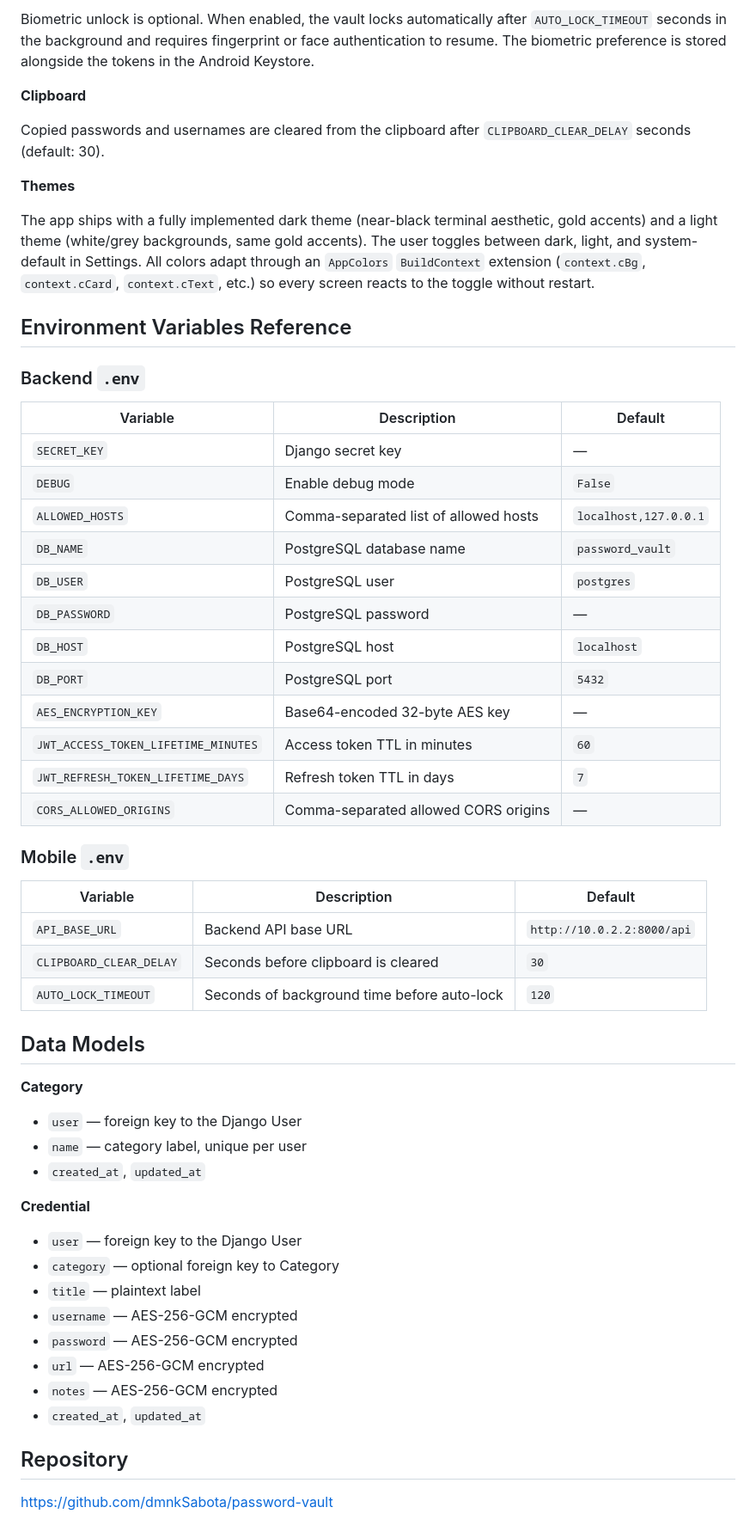
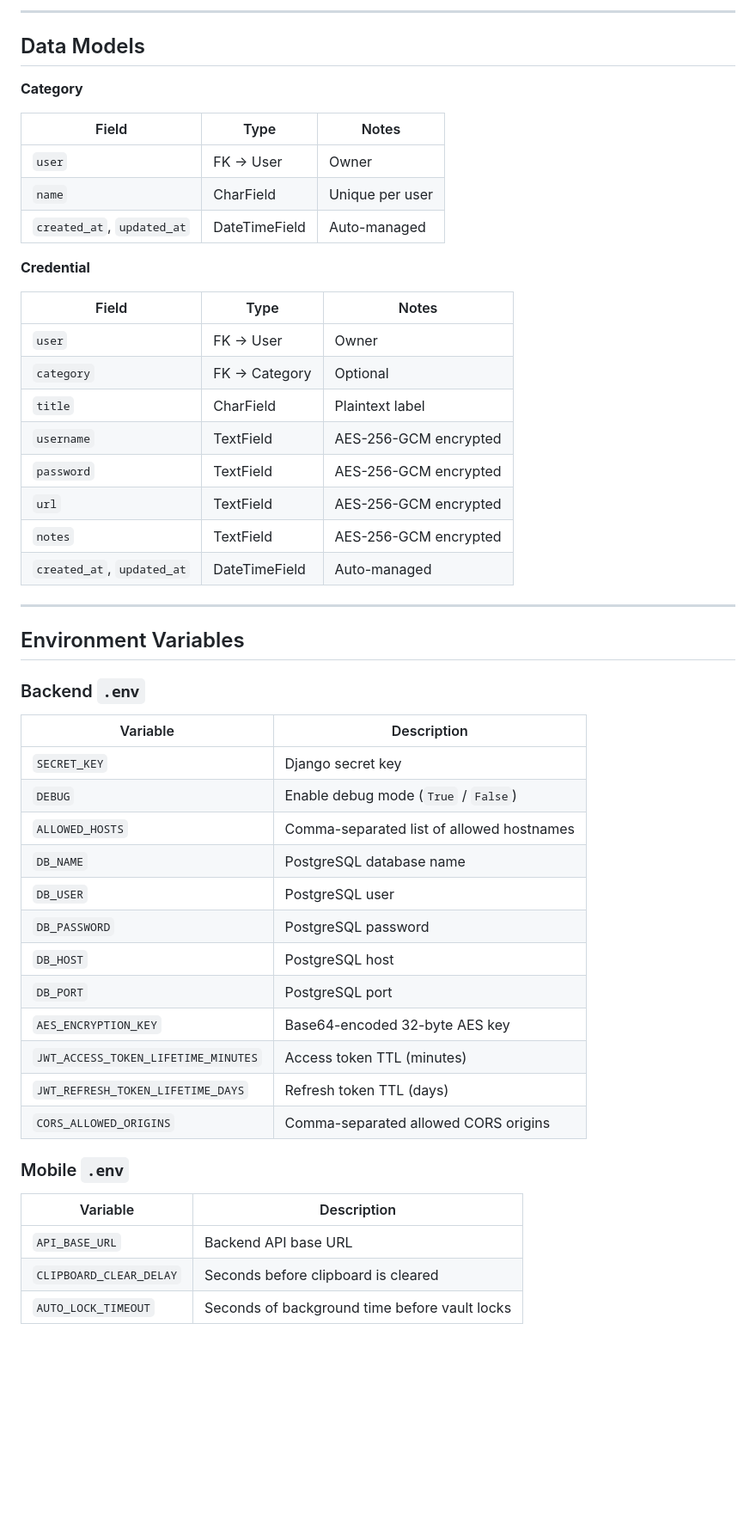
Before and after one commit to dmnkSabota/password-vault, a Markdown page: README.md, the part around one of its changes. Shown at 86% size. Drawn GitHub-style; blank space fills up the shorter version.

```diff
--- a/README.md
+++ b/README.md
@@ -251,57 +192,53 @@ JWT tokens are stored in the Android Keystore via `flutter_secure_storage`, back
-Biometric unlock is optional. When enabled, the vault locks automatically after `AUTO_LOCK_TIMEOUT` seconds in the background and requires fingerprint or face authentication to resume. The biometric preference is stored alongside the tokens in the Android Keystore.
-
-**Clipboard**
-
-Copied passwords and usernames are cleared from the clipboard after `CLIPBOARD_CLEAR_DELAY` seconds (default: 30).
-
-**Themes**
-
-The app ships with a fully implemented dark theme (near-black terminal aesthetic, gold accents) and a light theme (white/grey backgrounds, same gold accents). The user toggles between dark, light, and system-default in Settings. All colors adapt through an `AppColors` `BuildContext` extension (`context.cBg`, `context.cCard`, `context.cText`, etc.) so every screen reacts to the toggle without restart.
-
-## Environment Variables Reference
-
-### Backend `.env`
-
-| Variable | Description | Default |
-|---|---|---|
-| `SECRET_KEY` | Django secret key | — |
-| `DEBUG` | Enable debug mode | `False` |
-| `ALLOWED_HOSTS` | Comma-separated list of allowed hosts | `localhost,127.0.0.1` |
-| `DB_NAME` | PostgreSQL database name | `password_vault` |
-| `DB_USER` | PostgreSQL user | `postgres` |
-| `DB_PASSWORD` | PostgreSQL password | — |
-| `DB_HOST` | PostgreSQL host | `localhost` |
-| `DB_PORT` | PostgreSQL port | `5432` |
-| `AES_ENCRYPTION_KEY` | Base64-encoded 32-byte AES key | — |
-| `JWT_ACCESS_TOKEN_LIFETIME_MINUTES` | Access token TTL in minutes | `60` |
-| `JWT_REFRESH_TOKEN_LIFETIME_DAYS` | Refresh token TTL in days | `7` |
-| `CORS_ALLOWED_ORIGINS` | Comma-separated allowed CORS origins | — |
-
-### Mobile `.env`
-
-| Variable | Description | Default |
-|---|---|---|
-| `API_BASE_URL` | Backend API base URL | `http://10.0.2.2:8000/api` |
-| `CLIPBOARD_CLEAR_DELAY` | Seconds before clipboard is cleared | `30` |
-| `AUTO_LOCK_TIMEOUT` | Seconds of background time before auto-lock | `120` |
+---
 
 ## Data Models
 
 **Category**
-- `user` — foreign key to the Django User
-- `name` — category label, unique per user
-- `created_at`, `updated_at`
+
+| Field | Type | Notes |
+|---|---|---|
+| `user` | FK → User | Owner |
+| `name` | CharField | Unique per user |
+| `created_at`, `updated_at` | DateTimeField | Auto-managed |
 
 **Credential**
-- `user` — foreign key to the Django User
-- `category` — optional foreign key to Category
-- `title` — plaintext label
-- `username` — AES-256-GCM encrypted
-- `password` — AES-256-GCM encrypted
-- `url` — AES-256-GCM encrypted
-- `notes` — AES-256-GCM encrypted
-- `created_at`, `updated_at`
 
-## Repository
+| Field | Type | Notes |
+|---|---|---|
+| `user` | FK → User | Owner |
+| `category` | FK → Category | Optional |
+| `title` | CharField | Plaintext label |
+| `username` | TextField | AES-256-GCM encrypted |
+| `password` | TextField | AES-256-GCM encrypted |
+| `url` | TextField | AES-256-GCM encrypted |
+| `notes` | TextField | AES-256-GCM encrypted |
+| `created_at`, `updated_at` | DateTimeField | Auto-managed |
 
-[https://github.com/dmnkSabota/password-vault](https://github.com/dmnkSabota/password-vault)
+---
+
+## Environment Variables
+
+### Backend `.env`
+
+| Variable | Description |
+|---|---|
+| `SECRET_KEY` | Django secret key |
+| `DEBUG` | Enable debug mode (`True` / `False`) |
+| `ALLOWED_HOSTS` | Comma-separated list of allowed hostnames |
+| `DB_NAME` | PostgreSQL database name |
+| `DB_USER` | PostgreSQL user |
+| `DB_PASSWORD` | PostgreSQL password |
+| `DB_HOST` | PostgreSQL host |
+| `DB_PORT` | PostgreSQL port |
+| `AES_ENCRYPTION_KEY` | Base64-encoded 32-byte AES key |
+| `JWT_ACCESS_TOKEN_LIFETIME_MINUTES` | Access token TTL (minutes) |
+| `JWT_REFRESH_TOKEN_LIFETIME_DAYS` | Refresh token TTL (days) |
+| `CORS_ALLOWED_ORIGINS` | Comma-separated allowed CORS origins |
+
+### Mobile `.env`
+
+| Variable | Description |
+|---|---|
+| `API_BASE_URL` | Backend API base URL |
+| `CLIPBOARD_CLEAR_DELAY` | Seconds before clipboard is cleared |
+| `AUTO_LOCK_TIMEOUT` | Seconds of background time before vault locks |
```
Also changed, not shown: other parts of README.md (+77 -136 lines).
